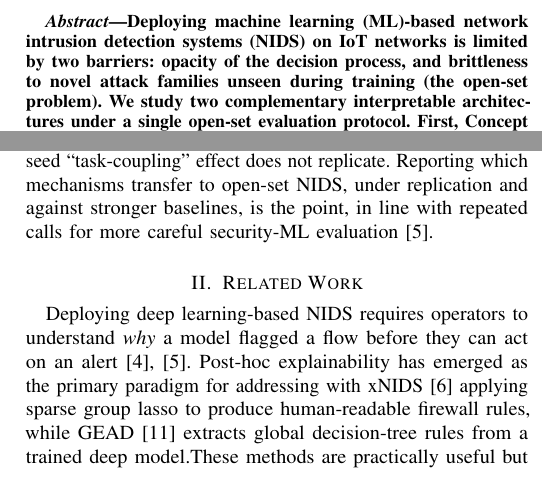
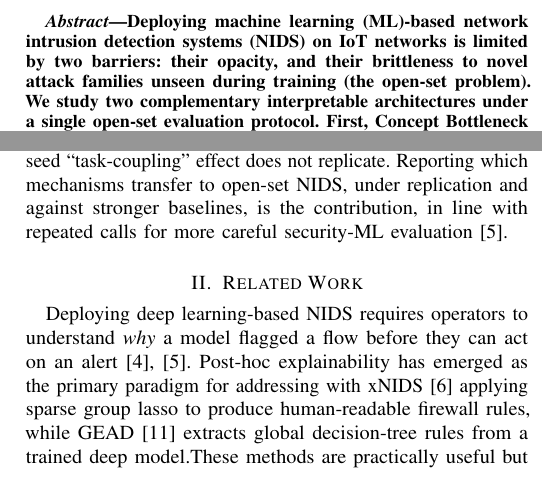
Before and after one commit to crisphinen/interpretable-nids, a LaTeX paper (paper/main_conference.tex): two parts of the columns of pages 1 and 2 of 11, joined at a grey line, cut so that both start at the same text. Compiled offline with pdfLaTeX.

Commit message:
Editorial read-through: tighten abstract opening and scope wording

```diff
--- a/paper/main_conference.tex
+++ b/paper/main_conference.tex
@@ -42,7 +42,7 @@
 \maketitle
 
 \begin{abstract}
-Deploying machine learning (ML)-based network intrusion detection systems (NIDS) on IoT networks is limited by two barriers: opacity of the decision process, and brittleness to novel attack families unseen during training (the open-set problem). We study two complementary interpretable architectures under a single open-set evaluation protocol. First, Concept Bottleneck Models (CBMs) route predictions through a layer of human-defined traffic concepts and support test-time intervention. Second, Neuro-Symbolic NIDS (NeSy-NIDS) maps domain-expert attack signatures to differentiable threshold rules with learnable parameters, producing an exactly binary rule-activation space via $k$-annealing and the Straight-Through Estimator, with a neural fallback gated by a learnable mixing coefficient $\alpha$. On CTU-IoT-23 and CIC-IoT-2023, both architectures match an unconstrained MLP on known-class F1 (within $\pm0.002$, five seeds), confirming interpretability at \emph{zero accuracy cost}. We then isolate what governs out-of-distribution (OOD) detection. Scorer choice must match representation geometry: per-class Mahalanobis distance~\cite{lee2018simple} is strong on well-separated activations (NeSy-NIDS CTU AUROC $0.906\pm0.016$) but fails on non-Gaussian binary activations (CIC $0.605$), where a logit-space energy score recovers detection ($0.730\pm0.029$); distance metrics native to the binary simplex (Hamming, Jaccard) are near-random. By contrast, concept-fidelity regularisation \emph{strength} does not reliably affect OOD detection: a $0.06$-AUROC effect seen at one seed vanishes and reverses across ten seeds, so open-set claims about interpretable NIDS need multi-seed replication. What drives detection here is representation structure and scorer choice, not the strength of concept regularisation. NeSy-NIDS also produces exactly binary rules at inference and a mixing coefficient $\alpha$ that trades rule reliance against OOD detectability at no F1 cost.
+Deploying machine learning (ML)-based network intrusion detection systems (NIDS) on IoT networks is limited by two barriers: their opacity, and their brittleness to novel attack families unseen during training (the open-set problem). We study two complementary interpretable architectures under a single open-set evaluation protocol. First, Concept Bottleneck Models (CBMs) route predictions through a layer of human-defined traffic concepts and support test-time intervention. Second, Neuro-Symbolic NIDS (NeSy-NIDS) maps domain-expert attack signatures to differentiable threshold rules with learnable parameters, producing an exactly binary rule-activation space via $k$-annealing and the Straight-Through Estimator, with a neural fallback gated by a learnable mixing coefficient $\alpha$. On CTU-IoT-23 and CIC-IoT-2023, both architectures match an unconstrained MLP on known-class F1 (within $\pm0.002$, five seeds), confirming interpretability at \emph{zero accuracy cost}. We then isolate what governs out-of-distribution (OOD) detection. Scorer choice must match representation geometry: per-class Mahalanobis distance~\cite{lee2018simple} is strong on well-separated activations (NeSy-NIDS CTU AUROC $0.906\pm0.016$) but fails on non-Gaussian binary activations (CIC $0.605$), where a logit-space energy score recovers detection ($0.730\pm0.029$); distance metrics native to the binary simplex (Hamming, Jaccard) are near-random. By contrast, concept-fidelity regularisation \emph{strength} does not reliably affect OOD detection: a $0.06$-AUROC effect seen at one seed vanishes and reverses across ten seeds, so open-set claims about interpretable NIDS need multi-seed replication. What drives detection here is representation structure and scorer choice, not the strength of concept regularisation. NeSy-NIDS also produces exactly binary rules at inference and a mixing coefficient $\alpha$ that trades rule reliance against OOD detectability at no F1 cost.
 \end{abstract}
 
 \begin{IEEEkeywords}
@@ -86,8 +86,8 @@ open-set study we identify what governs OOD detection in these models, namely
 the coupling between the scoring rule and the representation, and we show that
 a plausible single-seed ``task-coupling'' effect does not replicate. Reporting
 which mechanisms transfer to open-set NIDS, under replication and against
-stronger baselines, is the point, in line with repeated calls for more careful
-security-ML evaluation~\cite{arp2022dos}.
+stronger baselines, is the contribution, in line with repeated calls for more
+careful security-ML evaluation~\cite{arp2022dos}.
 
 \section{Related Work}
 
```
